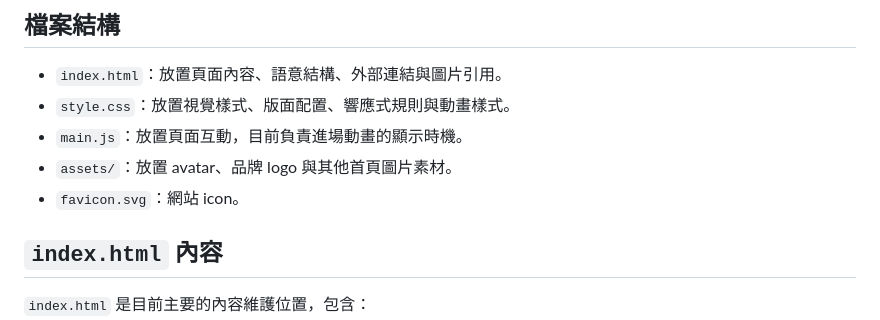
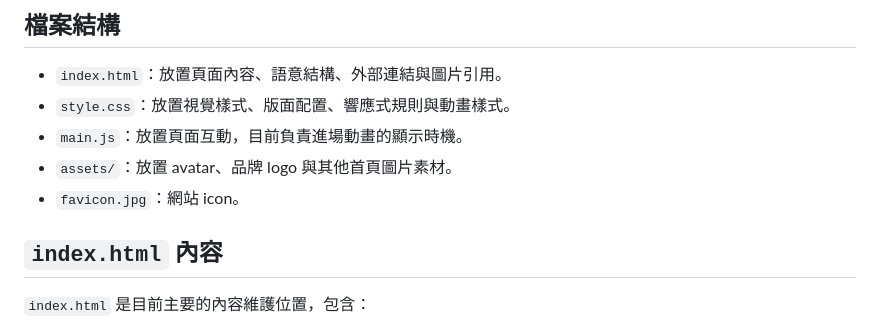
Before and after one commit to bext1998/personalhub, a Markdown page: README.md, the part around the change. Drawn GitHub-style.

Commit message:
Change favicon file format from SVG to JPG

```diff
--- a/README.md
+++ b/README.md
@@ -10,7 +10,7 @@ Personal profile hub for `mazemaze`.
 - `style.css`：放置視覺樣式、版面配置、響應式規則與動畫樣式。
 - `main.js`：放置頁面互動，目前負責進場動畫的顯示時機。
 - `assets/`：放置 avatar、品牌 logo 與其他首頁圖片素材。
-- `favicon.svg`：網站 icon。
+- `favicon.jpg`：網站 icon。
 
 ## `index.html` 內容
 
```
